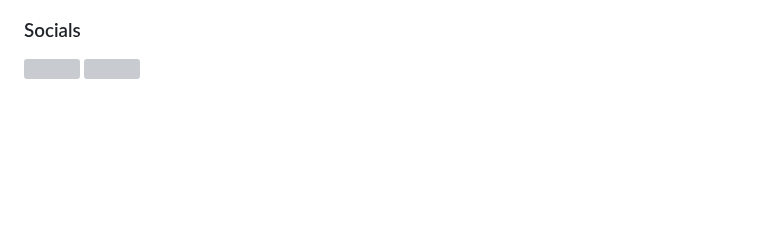
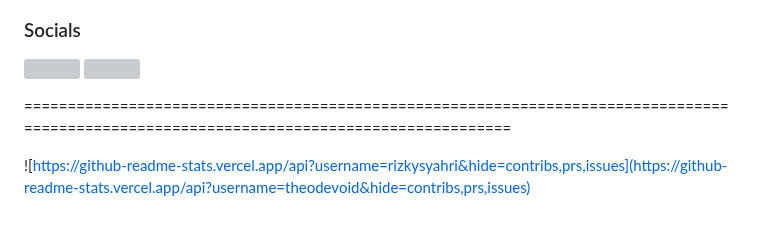
Before and after one commit to rizkysyahri/rizkysyahri, a Markdown page: README.md, the part around the change. GitHub-like rendering; blank space fills up the shorter version; grey boxes are pictures that could not be loaded.

```diff
--- a/README.md
+++ b/README.md
@@ -27,3 +27,7 @@ Web Developer and Programming Enthusiast
 ### Socials
 
 <p align="left"> <a href="http://www.instagram.com/syahrrrh" target="_blank" rel="noreferrer"><img src="https://raw.githubusercontent.com/danielcranney/readme-generator/main/public/icons/socials/instagram.svg" width="32" height="32" /></a> <a href="https://www.linkedin.com/in/rizkysyahri" target="_blank" rel="noreferrer"><img src="https://raw.githubusercontent.com/danielcranney/readme-generator/main/public/icons/socials/linkedin.svg" width="32" height="32" /></a></p>
+
+=========================================================================================================================================
+
+![https://github-readme-stats.vercel.app/api?username=rizkysyahri&hide=contribs,prs,issues](https://github-readme-stats.vercel.app/api?username=theodevoid&hide=contribs,prs,issues)
```
